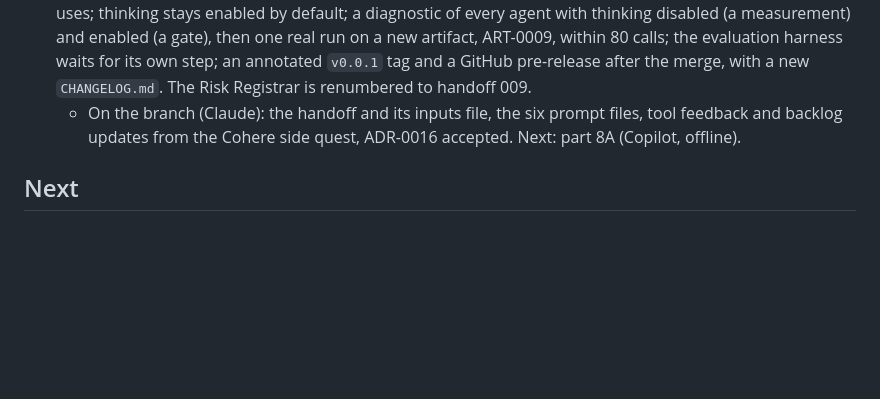
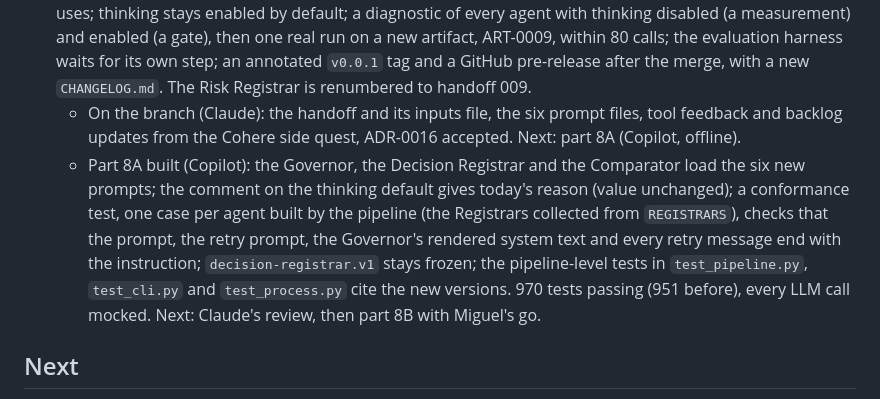
Before and after one commit to miguelmog10/knowledge-automata, a Markdown page: dev/STATUS.md, the part around the change. Rendered like a GitHub page; blank space fills up the shorter version.

Commit message:
docs: update status after part 8A
Records that the agents now load the prompts that ask for JSON, the
conformance test, and the test count, so the next session starts from
Claude's review and part 8B.

Co-authored-by: GitHub Copilot - (Claude Opus 5.5) <noreply@anthropic.com>

```diff
--- a/dev/STATUS.md
+++ b/dev/STATUS.md
@@ -133,6 +133,7 @@ Handoffs 001 to 007 merged, the last as PR #15 (the Governor, orchestrator, squa
 
 - Handoff 008, the JSON instruction, then the v0.0.1 pre-release (`dev/handoffs/008-json-instruction.md`, on `feat/json-instruction`), designed by Miguel and Claude in chat on 2026-11-05. Main decisions: new versions of the six prompts the pipeline uses (`governor.v2`, `decision-registrar.v3`, `decision-comparator.v2` and the three retry prompts), each the previous version plus one last line asking for one JSON object, and nothing else changed; a conformance test that keeps the line in every prompt the pipeline uses; thinking stays enabled by default; a diagnostic of every agent with thinking disabled (a measurement) and enabled (a gate), then one real run on a new artifact, ART-0009, within 80 calls; the evaluation harness waits for its own step; an annotated `v0.0.1` tag and a GitHub pre-release after the merge, with a new `CHANGELOG.md`. The Risk Registrar is renumbered to handoff 009.
   - On the branch (Claude): the handoff and its inputs file, the six prompt files, tool feedback and backlog updates from the Cohere side quest, ADR-0016 accepted. Next: part 8A (Copilot, offline).
+  - Part 8A built (Copilot): the Governor, the Decision Registrar and the Comparator load the six new prompts; the comment on the thinking default gives today's reason (value unchanged); a conformance test, one case per agent built by the pipeline (the Registrars collected from `REGISTRARS`), checks that the prompt, the retry prompt, the Governor's rendered system text and every retry message end with the instruction; `decision-registrar.v1` stays frozen; the pipeline-level tests in `test_pipeline.py`, `test_cli.py` and `test_process.py` cite the new versions. 970 tests passing (951 before), every LLM call mocked. Next: Claude's review, then part 8B with Miguel's go.
 
 ## Next
 
```
